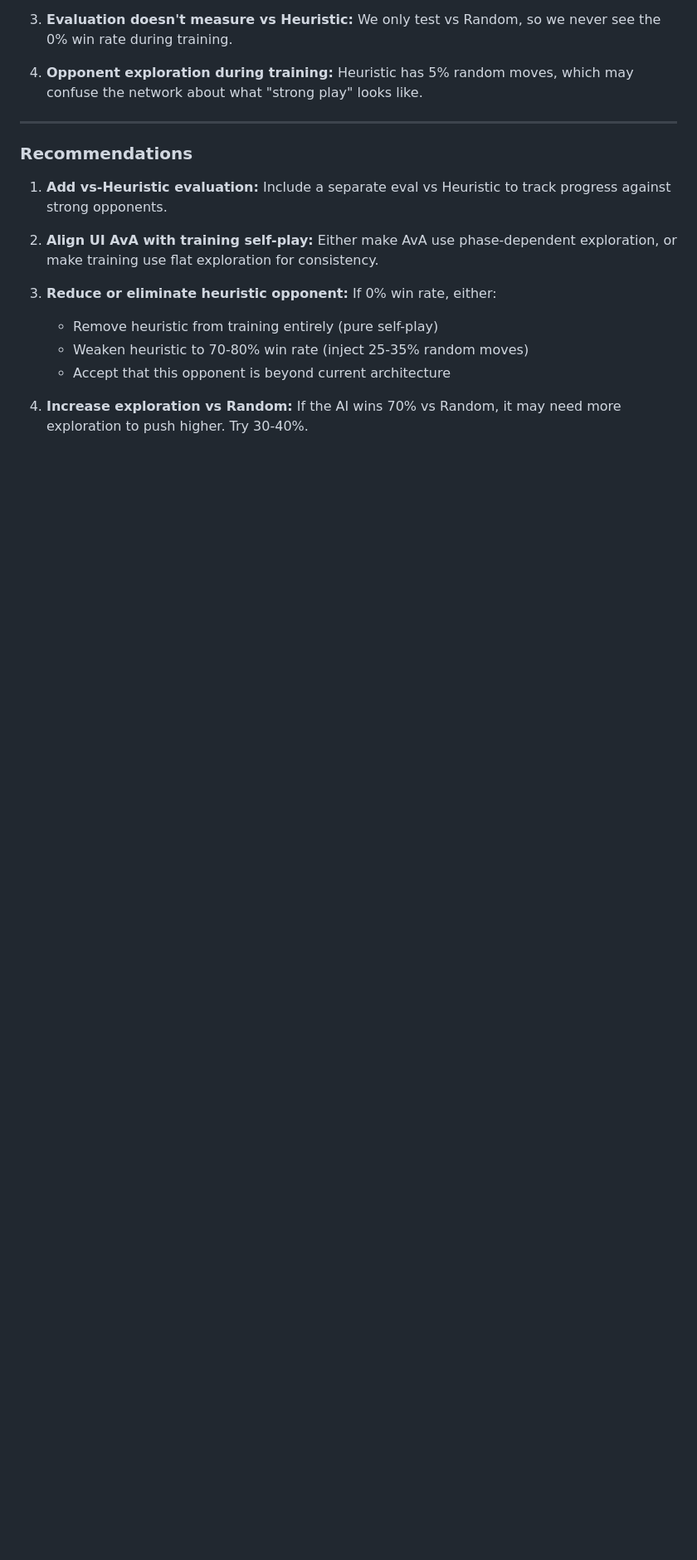
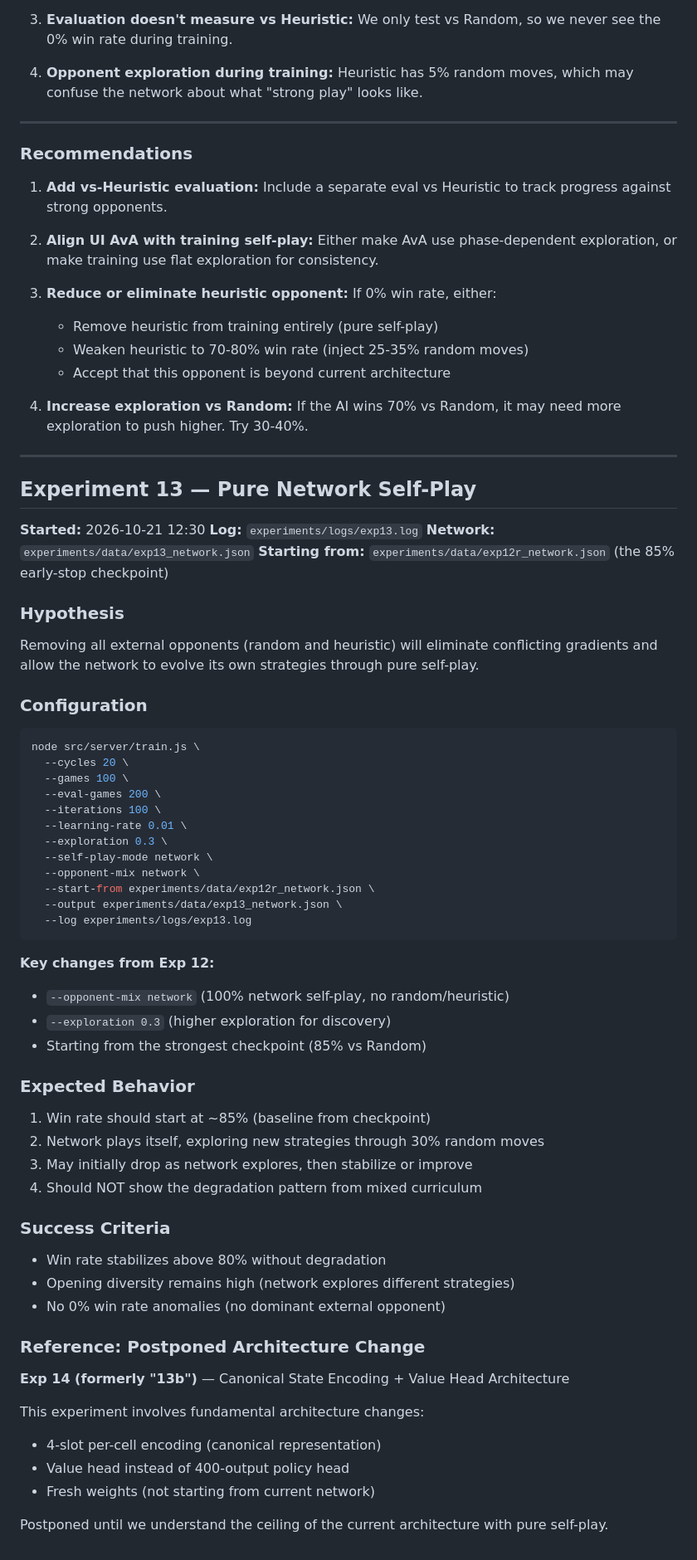
Before and after one commit to augusto-espinel/Triantica, a Markdown page: docs/TRAINING_BOOK.md, the part around the change. Shown at 83% size. Drawn GitHub-style; blank space fills up the shorter version.

Commit message:
Exp 13 started: Pure network self-play (no random/heuristic)
Hypothesis: Removing external opponents eliminates conflicting gradients
and allows network to evolve its own strategies.

Config:
- 100% network self-play (--opponent-mix network)
- 30% exploration (--exploration 0.3)
- Starting from exp12r_network.json (85% checkpoint)

Cycle 1 result: 75.5% vs Random
- Opening diversity: 6.40 (very high)
- Self-play: P1=39 P2=60 D=1 (fair game)

Note: Starting point 75.5% vs expected 85% suggests evaluation
variance or checkpoint differences. Monitoring closely.

Postponed: Exp 14 (formerly 13b) - canonical encoding + value head

````diff
--- a/docs/TRAINING_BOOK.md
+++ b/docs/TRAINING_BOOK.md
@@ -653,3 +653,63 @@ Network:   40% of games (remaining)
    - Accept that this opponent is beyond current architecture
 
 4. **Increase exploration vs Random:** If the AI wins 70% vs Random, it may need more exploration to push higher. Try 30-40%.
+
+
+---
+
+## Experiment 13 — Pure Network Self-Play
+
+**Started:** 2026-10-21 12:30
+**Log:** `experiments/logs/exp13.log`
+**Network:** `experiments/data/exp13_network.json`
+**Starting from:** `experiments/data/exp12r_network.json` (the 85% early-stop checkpoint)
+
+### Hypothesis
+
+Removing all external opponents (random and heuristic) will eliminate conflicting gradients and allow the network to evolve its own strategies through pure self-play.
+
+### Configuration
+
+```bash
+node src/server/train.js \
+  --cycles 20 \
+  --games 100 \
+  --eval-games 200 \
+  --iterations 100 \
+  --learning-rate 0.01 \
+  --exploration 0.3 \
+  --self-play-mode network \
+  --opponent-mix network \
+  --start-from experiments/data/exp12r_network.json \
+  --output experiments/data/exp13_network.json \
+  --log experiments/logs/exp13.log
+```
+
+**Key changes from Exp 12:**
+- `--opponent-mix network` (100% network self-play, no random/heuristic)
+- `--exploration 0.3` (higher exploration for discovery)
+- Starting from the strongest checkpoint (85% vs Random)
+
+### Expected Behavior
+
+1. Win rate should start at ~85% (baseline from checkpoint)
+2. Network plays itself, exploring new strategies through 30% random moves
+3. May initially drop as network explores, then stabilize or improve
+4. Should NOT show the degradation pattern from mixed curriculum
+
+### Success Criteria
+
+- Win rate stabilizes above 80% without degradation
+- Opening diversity remains high (network explores different strategies)
+- No 0% win rate anomalies (no dominant external opponent)
+
+### Reference: Postponed Architecture Change
+
+**Exp 14 (formerly "13b")** — Canonical State Encoding + Value Head Architecture
+
+This experiment involves fundamental architecture changes:
+- 4-slot per-cell encoding (canonical representation)
+- Value head instead of 400-output policy head
+- Fresh weights (not starting from current network)
+
+Postponed until we understand the ceiling of the current architecture with pure self-play.
````
